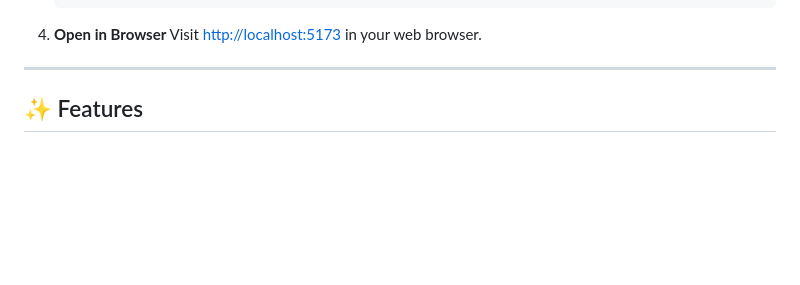
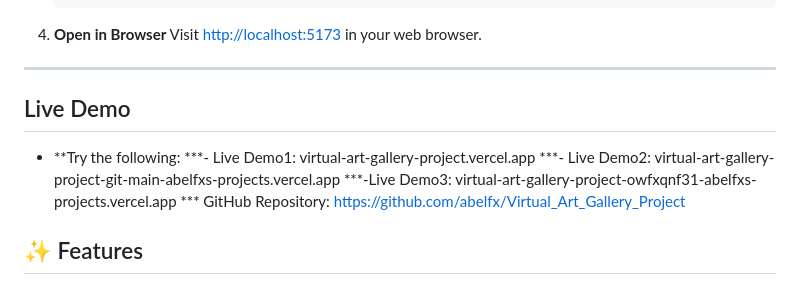
Before and after one commit to abelfx/Virtual_Art_Gallery_Project, a Markdown page: README.md, the part around the change. Drawn GitHub-style; blank space fills up the shorter version.

```diff
--- a/README.md
+++ b/README.md
@@ -25,6 +25,13 @@ An immersive 3D virtual art gallery built with **Three.js**, highlighting Ethiop
    Visit [http://localhost:5173](http://localhost:5173) in your web browser.
 
 ---
+
+## Live Demo
+- **Try the following:
+    ***- Live Demo1: virtual-art-gallery-project.vercel.app
+    ***- Live Demo2: virtual-art-gallery-project-git-main-abelfxs-projects.vercel.app
+    ***-Live Demo3: virtual-art-gallery-project-owfxqnf31-abelfxs-projects.vercel.app
+    *** GitHub Repository: https://github.com/abelfx/Virtual_Art_Gallery_Project
 
 ## ✨ Features
 
```
